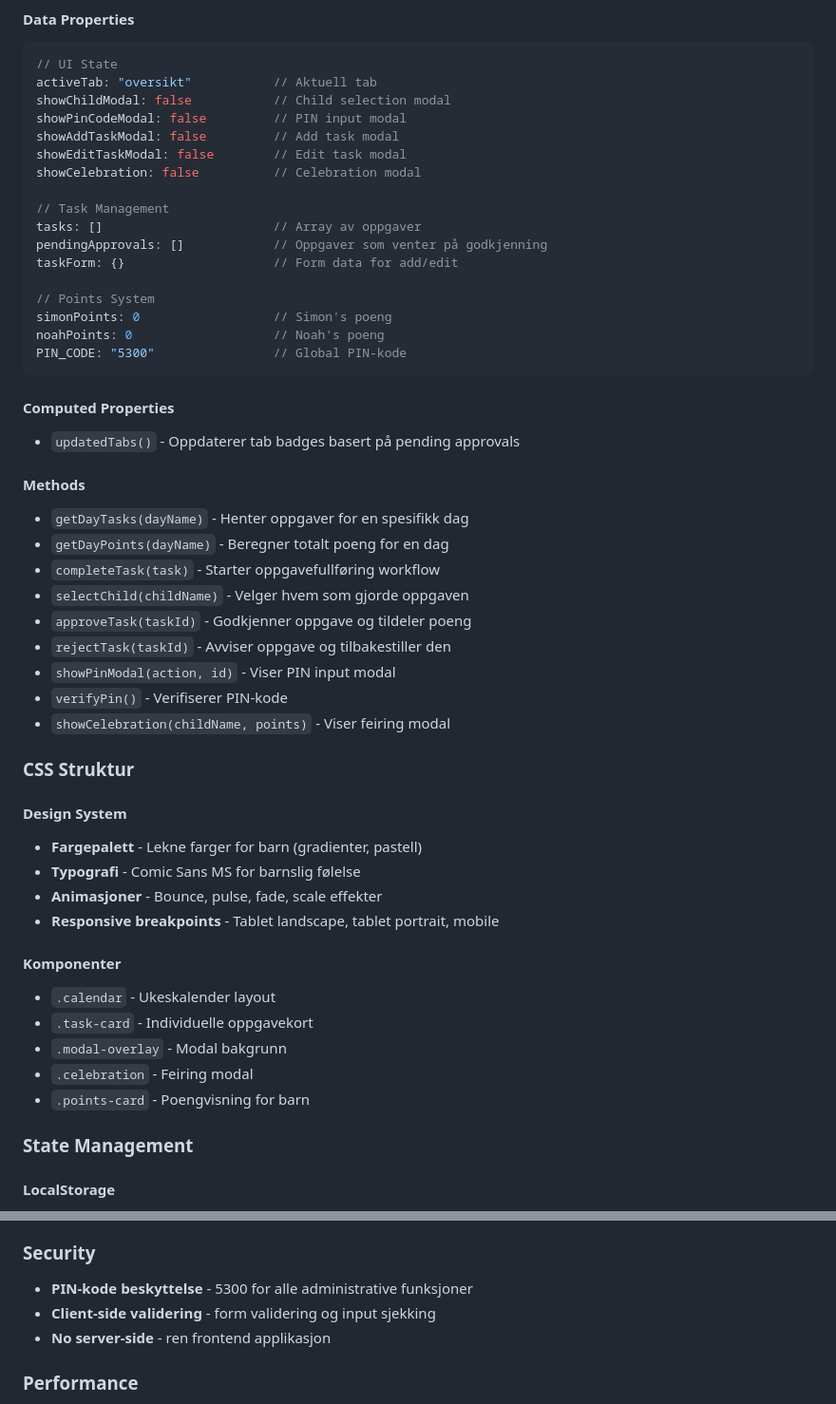
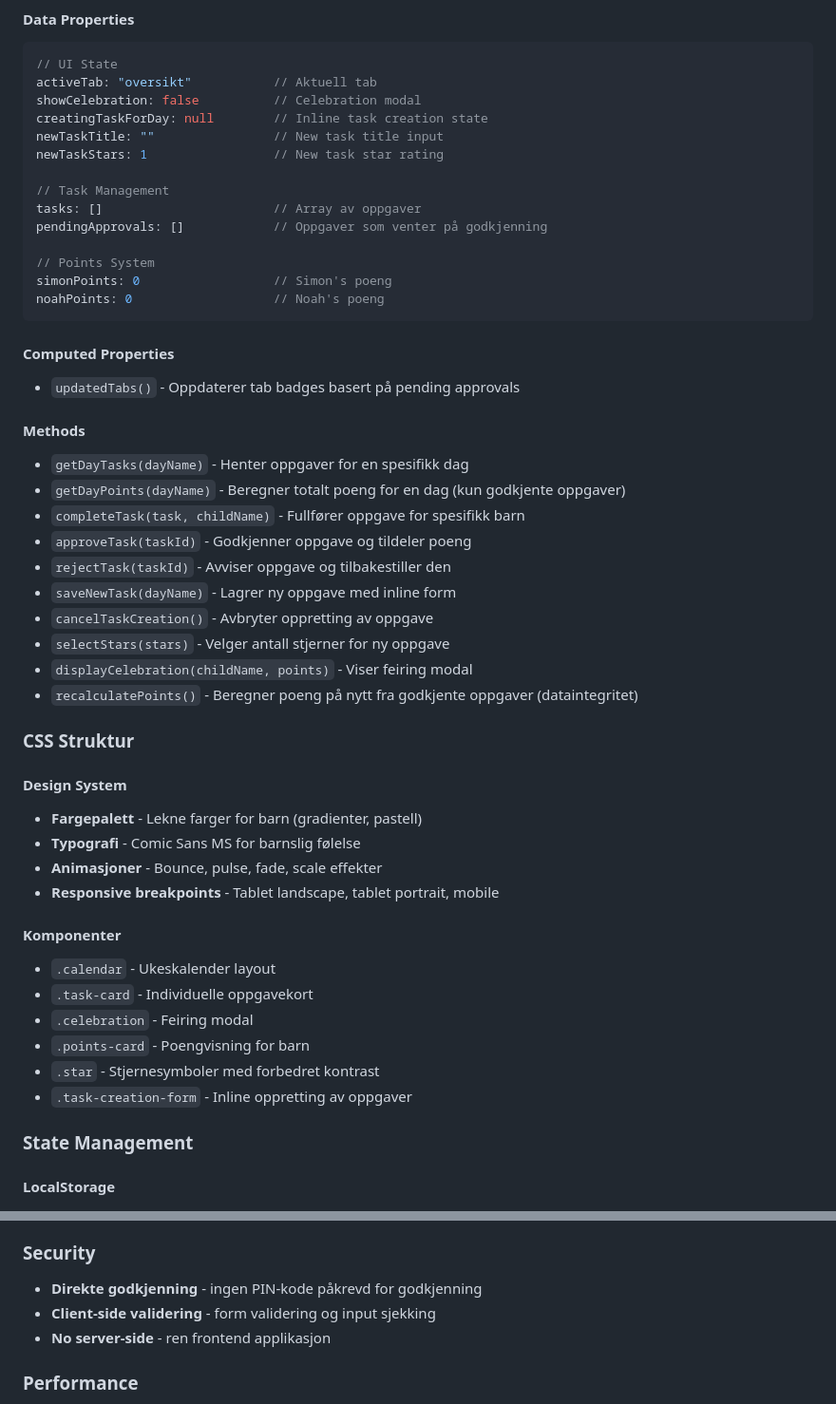
Before and after one commit to tormodt/weekly-chores, a Markdown page: CONTEXT.md, 2 parts joined by grey strips. Shown at 95% size. Rendered like a GitHub page.

````diff
--- a/CONTEXT.md
+++ b/CONTEXT.md
@@ -66,21 +69,18 @@ weekly-chores/
 ```javascript
 // UI State
 activeTab: "oversikt"           // Aktuell tab
-showChildModal: false           // Child selection modal
-showPinCodeModal: false         // PIN input modal
-showAddTaskModal: false         // Add task modal
-showEditTaskModal: false        // Edit task modal
 showCelebration: false          // Celebration modal
+creatingTaskForDay: null        // Inline task creation state
+newTaskTitle: ""                // New task title input
+newTaskStars: 1                 // New task star rating
 
 // Task Management
 tasks: []                       // Array av oppgaver
 pendingApprovals: []            // Oppgaver som venter på godkjenning
-taskForm: {}                    // Form data for add/edit
 
 // Points System
 simonPoints: 0                  // Simon's poeng
 noahPoints: 0                   // Noah's poeng
-PIN_CODE: "5300"                // Global PIN-kode
 ```
 
 #### Computed Properties
@@ -88,14 +88,15 @@ PIN_CODE: "5300"                // Global PIN-kode
 
 #### Methods
 - `getDayTasks(dayName)` - Henter oppgaver for en spesifikk dag
-- `getDayPoints(dayName)` - Beregner totalt poeng for en dag
-- `completeTask(task)` - Starter oppgavefullføring workflow
-- `selectChild(childName)` - Velger hvem som gjorde oppgaven
+- `getDayPoints(dayName)` - Beregner totalt poeng for en dag (kun godkjente oppgaver)
+- `completeTask(task, childName)` - Fullfører oppgave for spesifikk barn
 - `approveTask(taskId)` - Godkjenner oppgave og tildeler poeng
 - `rejectTask(taskId)` - Avviser oppgave og tilbakestiller den
-- `showPinModal(action, id)` - Viser PIN input modal
-- `verifyPin()` - Verifiserer PIN-kode
-- `showCelebration(childName, points)` - Viser feiring modal
+- `saveNewTask(dayName)` - Lagrer ny oppgave med inline form
+- `cancelTaskCreation()` - Avbryter oppretting av oppgave
+- `selectStars(stars)` - Velger antall stjerner for ny oppgave
+- `displayCelebration(childName, points)` - Viser feiring modal
+- `recalculatePoints()` - Beregner poeng på nytt fra godkjente oppgaver (dataintegritet)
 
 ### CSS Struktur
 
@@ -108,9 +109,10 @@ PIN_CODE: "5300"                // Global PIN-kode
 #### Komponenter
 - `.calendar` - Ukeskalender layout
 - `.task-card` - Individuelle oppgavekort
-- `.modal-overlay` - Modal bakgrunn
 - `.celebration` - Feiring modal
 - `.points-card` - Poengvisning for barn
+- `.star` - Stjernesymboler med forbedret kontrast
+- `.task-creation-form` - Inline oppretting av oppgaver
 
 ### State Management
 
@@ -126,7 +128,7 @@ PIN_CODE: "5300"                // Global PIN-kode
 - Tab badges oppdateres dynamisk
 
 ### Security
-- **PIN-kode beskyttelse** - 5300 for alle administrative funksjoner
+- **Direkte godkjenning** - ingen PIN-kode påkrevd for godkjenning
 - **Client-side validering** - form validering og input sjekking
 - **No server-side** - ren frontend applikasjon
 
````
Also changed, not shown: other parts of CONTEXT.md (+25 -14 lines).
